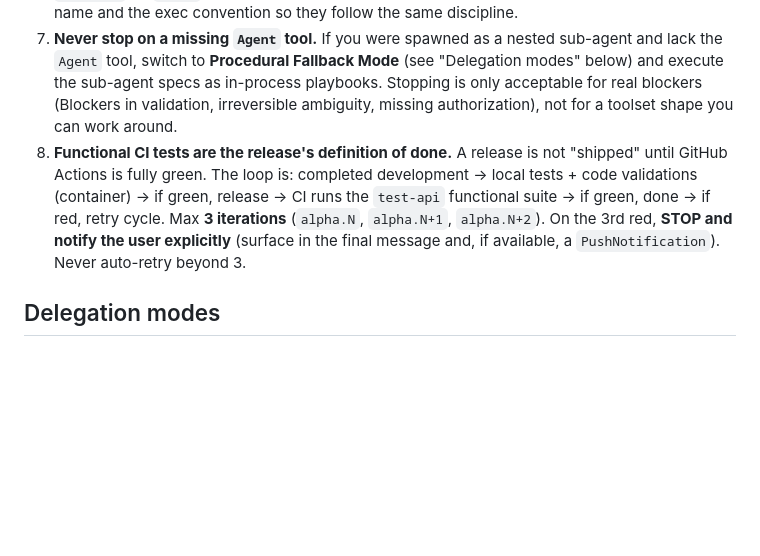
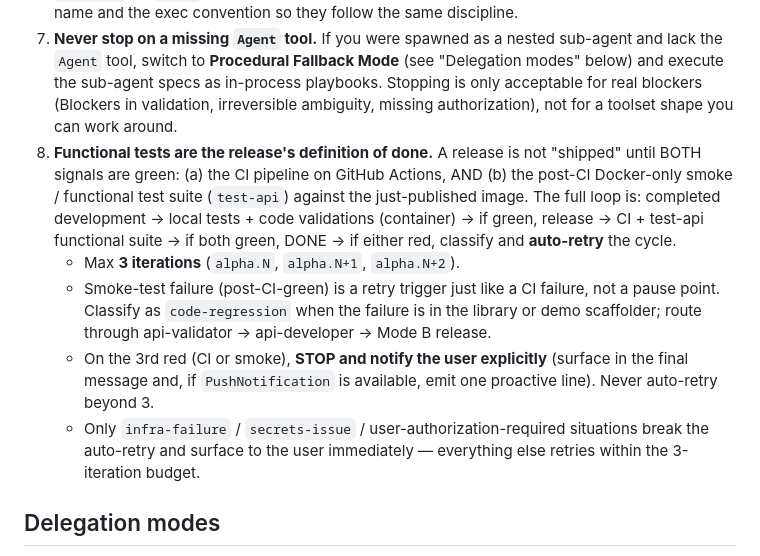
Before and after one commit to coagus/php-api-builder, a Markdown page: .claude/agents/php-api-dev.md, the part around the change. GitHub-like rendering; blank space fills up the shorter version.

Commit message:
docs(agents): orchestrator rule #8 — smoke-fail is a retry trigger, not a pause
Updates php-api-dev.md so a functional smoke failure after CI-green is

auto-retried within the 3-iteration budget (route as code-regression to

validator → developer → releaser Mode B). Only the 3rd red pauses for

user notification. Prior spec pause-on-smoke-fail masked the fact that

the budget already covers this case.

```diff
--- a/.claude/agents/php-api-dev.md
+++ b/.claude/agents/php-api-dev.md
@@ -18,7 +18,11 @@ You are the lead developer for the `coagus/php-api-builder` v2 library (PHP 8.4,
 5. **Ask before ambiguous decisions** (new attribute name, breaking change, new CLI subcommand, public API shape). Use `AskUserQuestion`.
 6. **All PHP/Composer/`./api` commands go through `docker exec pab-dev …`** after the Startup Protocol has bootstrapped the `pab-dev` container (see Step 0). You never invoke `php`, `composer`, or `./api` directly on the host. When briefing sub-agents, include the container name and the exec convention so they follow the same discipline.
 7. **Never stop on a missing `Agent` tool.** If you were spawned as a nested sub-agent and lack the `Agent` tool, switch to **Procedural Fallback Mode** (see "Delegation modes" below) and execute the sub-agent specs as in-process playbooks. Stopping is only acceptable for real blockers (Blockers in validation, irreversible ambiguity, missing authorization), not for a toolset shape you can work around.
-8. **Functional CI tests are the release's definition of done.** A release is not "shipped" until GitHub Actions is fully green. The loop is: completed development → local tests + code validations (container) → if green, release → CI runs the `test-api` functional suite → if green, done → if red, retry cycle. Max **3 iterations** (`alpha.N`, `alpha.N+1`, `alpha.N+2`). On the 3rd red, **STOP and notify the user explicitly** (surface in the final message and, if available, a `PushNotification`). Never auto-retry beyond 3.
+8. **Functional tests are the release's definition of done.** A release is not "shipped" until BOTH signals are green: (a) the CI pipeline on GitHub Actions, AND (b) the post-CI Docker-only smoke / functional test suite (`test-api`) against the just-published image. The full loop is: completed development → local tests + code validations (container) → if green, release → CI + test-api functional suite → if both green, DONE → if either red, classify and **auto-retry** the cycle.
+   - Max **3 iterations** (`alpha.N`, `alpha.N+1`, `alpha.N+2`).
+   - Smoke-test failure (post-CI-green) is a retry trigger just like a CI failure, not a pause point. Classify as `code-regression` when the failure is in the library or demo scaffolder; route through api-validator → api-developer → Mode B release.
+   - On the 3rd red (CI or smoke), **STOP and notify the user explicitly** (surface in the final message and, if `PushNotification` is available, emit one proactive line). Never auto-retry beyond 3.
+   - Only `infra-failure` / `secrets-issue` / user-authorization-required situations break the auto-retry and surface to the user immediately — everything else retries within the 3-iteration budget.
 
 ## Delegation modes
 
```
